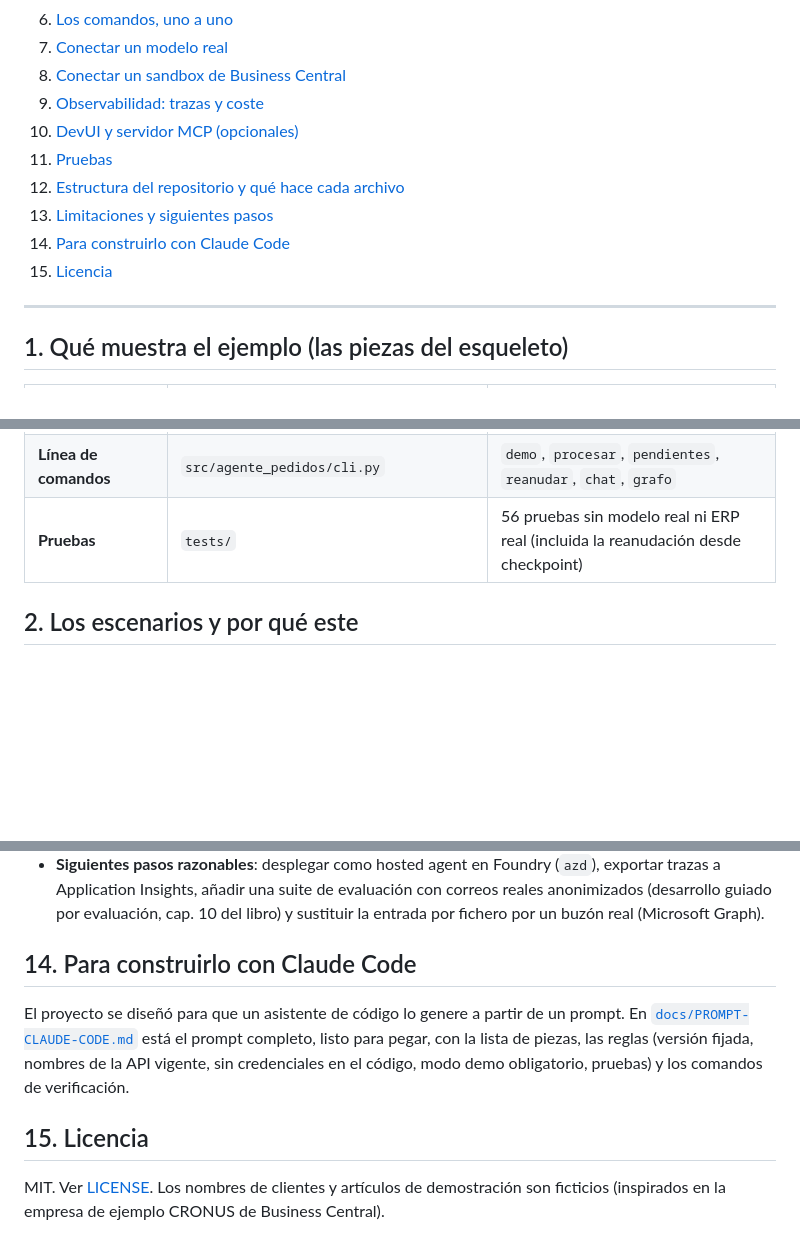
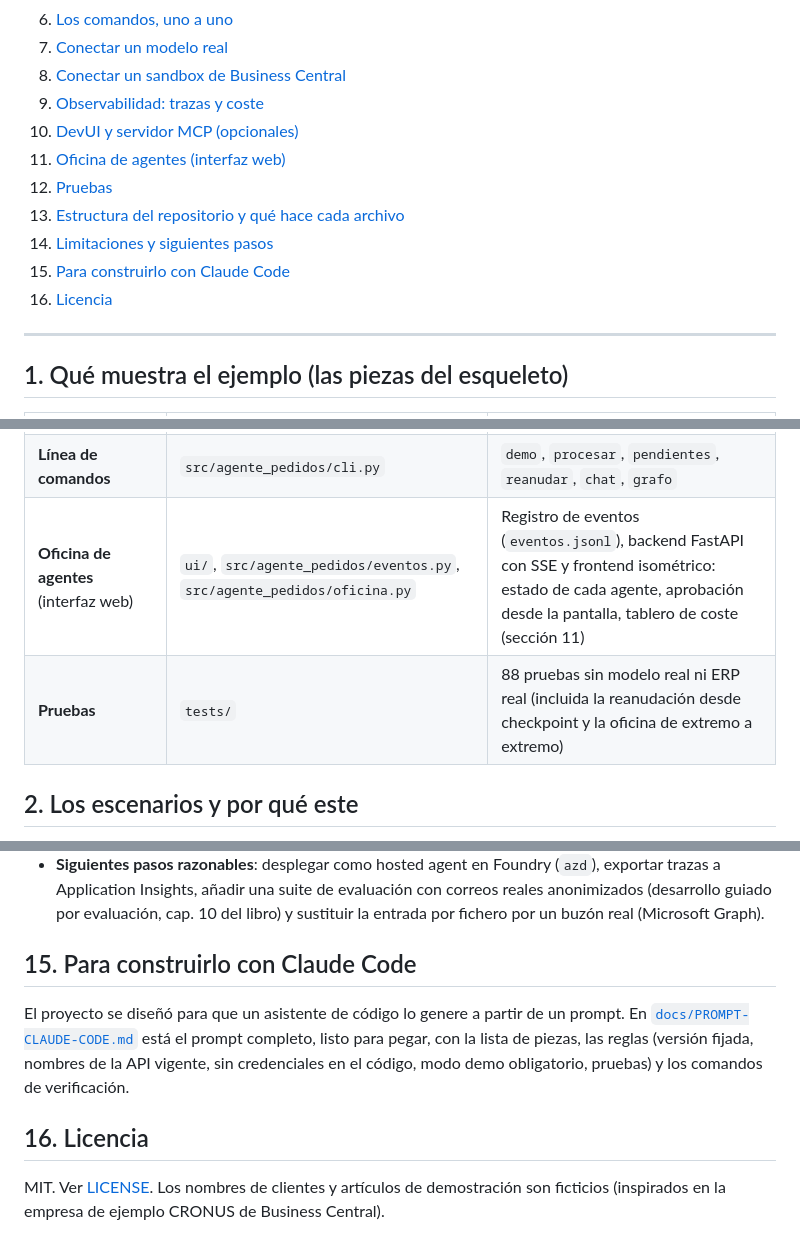
Before and after one commit to JavierCavaGonzalez/agente-pedidos-business-central, a Markdown page: README.md, 3 parts joined by grey strips. Rendered like a GitHub page; blank space fills up the shorter version.

```diff
--- a/README.md
+++ b/README.md
@@ -26,11 +26,12 @@ Funciona **sin ninguna credencial** en modo demo (modelo simulado + Business Cen
 8. [Conectar un sandbox de Business Central](#8-conectar-un-sandbox-de-business-central)
 9. [Observabilidad: trazas y coste](#9-observabilidad-trazas-y-coste)
 10. [DevUI y servidor MCP (opcionales)](#10-devui-y-servidor-mcp-opcionales)
-11. [Pruebas](#11-pruebas)
-12. [Estructura del repositorio y qué hace cada archivo](#12-estructura-del-repositorio-y-qué-hace-cada-archivo)
-13. [Limitaciones y siguientes pasos](#13-limitaciones-y-siguientes-pasos)
-14. [Para construirlo con Claude Code](#14-para-construirlo-con-claude-code)
-15. [Licencia](#15-licencia)
+11. [Oficina de agentes (interfaz web)](#11-oficina-de-agentes-interfaz-web)
+12. [Pruebas](#12-pruebas)
+13. [Estructura del repositorio y qué hace cada archivo](#13-estructura-del-repositorio-y-qué-hace-cada-archivo)
+14. [Limitaciones y siguientes pasos](#14-limitaciones-y-siguientes-pasos)
+15. [Para construirlo con Claude Code](#15-para-construirlo-con-claude-code)
+16. [Licencia](#16-licencia)
 
 ---
 
@@ -52,7 +53,8 @@ Funciona **sin ninguna credencial** en modo demo (modelo simulado + Business Cen
 | **MCP** | `src/agente_pedidos/mcp_server.py` | Servidor MCP opcional con las lecturas del ERP y `MCPStdioTool` para consumirlo desde el agente |
 | **DevUI** | `devui/` | Entidades para la interfaz de pruebas del framework (beta) |
 | **Línea de comandos** | `src/agente_pedidos/cli.py` | `demo`, `procesar`, `pendientes`, `reanudar`, `chat`, `grafo` |
-| **Pruebas** | `tests/` | 56 pruebas sin modelo real ni ERP real (incluida la reanudación desde checkpoint) |
+| **Oficina de agentes** (interfaz web) | `ui/`, `src/agente_pedidos/eventos.py`, `src/agente_pedidos/oficina.py` | Registro de eventos (`eventos.jsonl`), backend FastAPI con SSE y frontend isométrico: estado de cada agente, aprobación desde la pantalla, tablero de coste (sección 11) |
+| **Pruebas** | `tests/` | 88 pruebas sin modelo real ni ERP real (incluida la reanudación desde checkpoint y la oficina de extremo a extremo) |
 
 ## 2. Los escenarios y por qué este
 
@@ -317,10 +352,10 @@ Detalle de cada pieza:
 - **Lo aprendido al probarlo de verdad**: [`docs/notas-de-construccion.md`](docs/notas-de-construccion.md) recoge cada fallo encontrado al pasar del modo demo a un modelo real y a un sandbox de Business Central (lectura de `.env`, prompts, el 501 por `or` entre campos, las rarezas de la API, la auditoría de las escrituras, los checkpoints ya resueltos, la idempotencia), con su causa, la corrección, las pruebas y lo que costó cada ejecución.
 - **Siguientes pasos razonables**: desplegar como hosted agent en Foundry (`azd`), exportar trazas a Application Insights, añadir una suite de evaluación con correos reales anonimizados (desarrollo guiado por evaluación, cap. 10 del libro) y sustituir la entrada por fichero por un buzón real (Microsoft Graph).
 
-## 14. Para construirlo con Claude Code
+## 15. Para construirlo con Claude Code
 
 El proyecto se diseñó para que un asistente de código lo genere a partir de un prompt. En [`docs/PROMPT-CLAUDE-CODE.md`](docs/PROMPT-CLAUDE-CODE.md) está el prompt completo, listo para pegar, con la lista de piezas, las reglas (versión fijada, nombres de la API vigente, sin credenciales en el código, modo demo obligatorio, pruebas) y los comandos de verificación.
 
-## 15. Licencia
+## 16. Licencia
 
 MIT. Ver [LICENSE](LICENSE). Los nombres de clientes y artículos de demostración son ficticios (inspirados en la empresa de ejemplo CRONUS de Business Central).
```
Also changed, not shown: other parts of README.md (+39 -6 lines), docs/oficina/NOTAS.md (added, +58 -0 lines).
